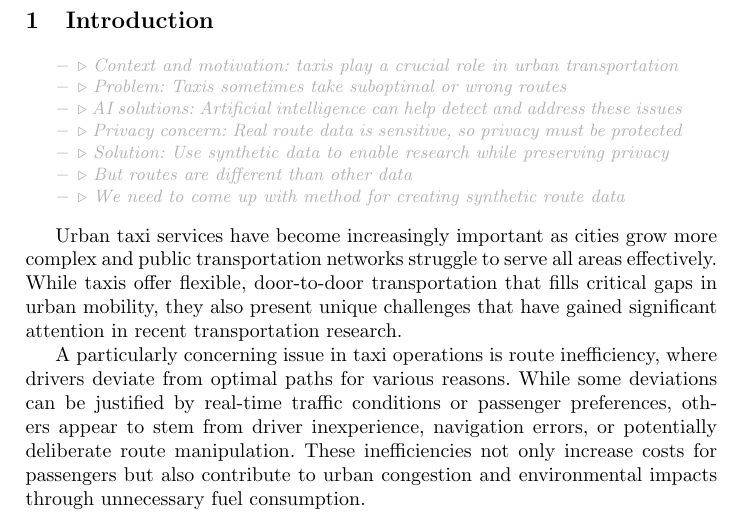
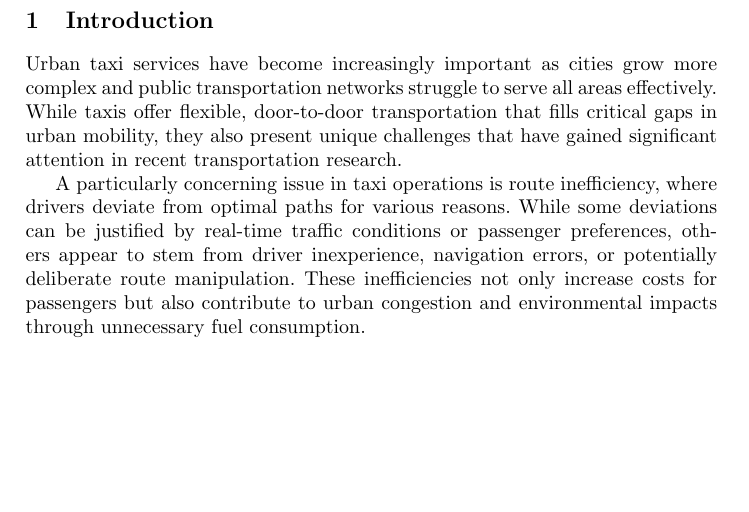
Before and after one commit to matercomus/Matt-K-MSc-AI-Thesis, a LaTeX thesis (main.tex): part of page 3 of 11 before the commit and part of page 3 of 10 after it, cut so that both start at the same text, the shorter picture padded with empty space. Compiled offline with pdfLaTeX.

Commit message:
removed skeleton intro

```diff
--- a/main.tex
+++ b/main.tex
@@ -49,16 +49,6 @@ Our approach leverages isolation forest analysis to understand normal and anomal
 
 \section{Introduction}
 \label{sec:introduction}
-
-\begin{compactoutline}
-   \outlineitem{Context and motivation: taxis play a crucial role in urban transportation}
-   \outlineitem{Problem: Taxis sometimes take suboptimal or wrong routes}
-   \outlineitem{AI solutions: Artificial intelligence can help detect and address these issues}
-   \outlineitem{Privacy concern: Real route data is sensitive, so privacy must be protected}
-   \outlineitem{Solution: Use synthetic data to enable research while preserving privacy}
-   \outlineitem{But routes are different than other data}
-   \outlineitem{We need to come up with method for creating synthetic route data}
-\end{compactoutline}
 
 Urban taxi services have become increasingly important as cities grow more complex and public transportation networks struggle to serve all areas effectively. While taxis offer flexible, door-to-door transportation that fills critical gaps in urban mobility, they also present unique challenges that have gained significant attention in recent transportation research.
 
```
Also changed, not shown: main.pdf.
